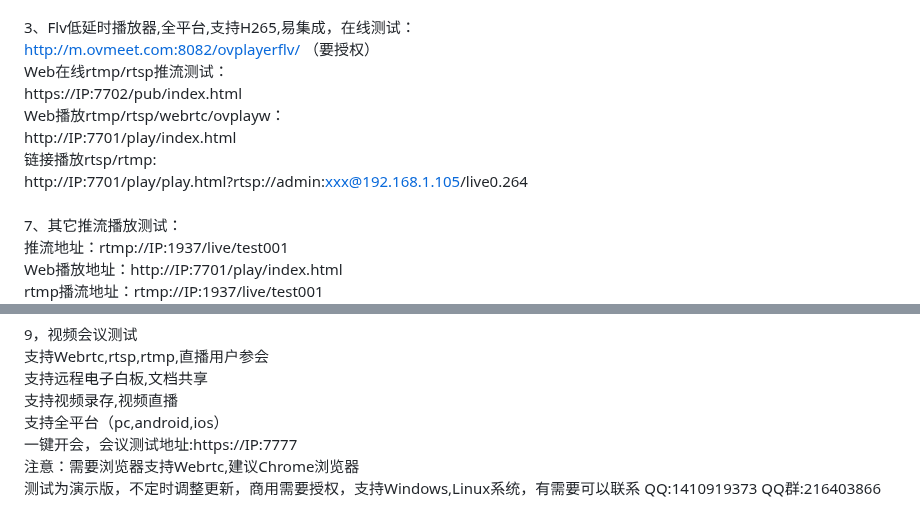
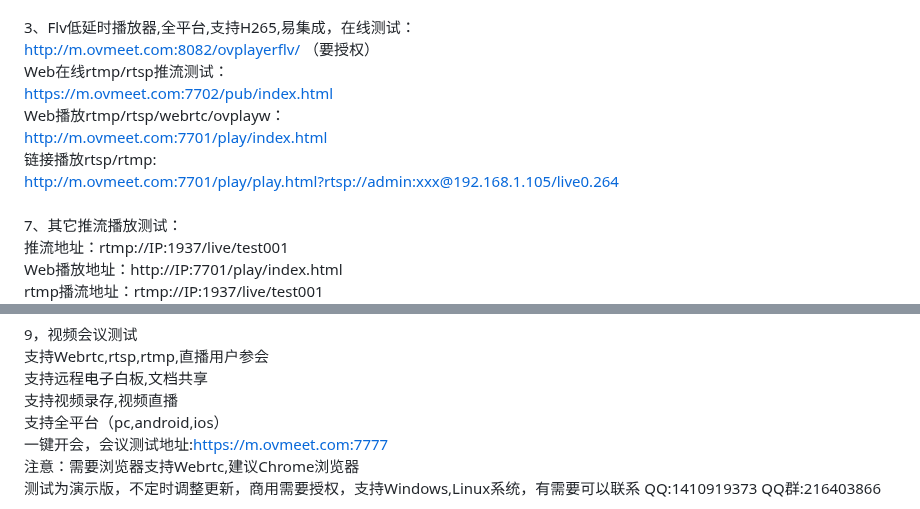
Before and after one commit to ccallcn/ovsyunlive, a Markdown page: README.md, 2 parts joined by grey strips. Drawn GitHub-style.

Commit message:
Update README.md
ok

```diff
--- a/README.md
+++ b/README.md
@@ -47,15 +47,15 @@ http://m.ovmeet.com:8082/ovplayerflv/ （要授权）
 <br />
 Web在线rtmp/rtsp推流测试：
 <br />
-https://IP:7702/pub/index.html
+https://m.ovmeet.com:7702/pub/index.html
 <br />
 Web播放rtmp/rtsp/webrtc/ovplayw：
 <br />
-http://IP:7701/play/index.html
+http://m.ovmeet.com:7701/play/index.html
 <br />
 链接播放rtsp/rtmp:
 <br />
-http://IP:7701/play/play.html?rtsp://admin:xxx@192.168.1.105/live0.264
+http://m.ovmeet.com:7701/play/play.html?rtsp://admin:xxx@192.168.1.105/live0.264
 <br />
 <br />
 7、其它推流播放测试：
@@ -92,7 +92,7 @@ ws-flv播放地址: ws://IP:7701/live/流id.flv
 <br />
 支持全平台（pc,android,ios）
 <br />
-一键开会，会议测试地址:https://IP:7777
+一键开会，会议测试地址:https://m.ovmeet.com:7777
 <br />
 注意：需要浏览器支持Webrtc,建议Chrome浏览器
 <br />
```
